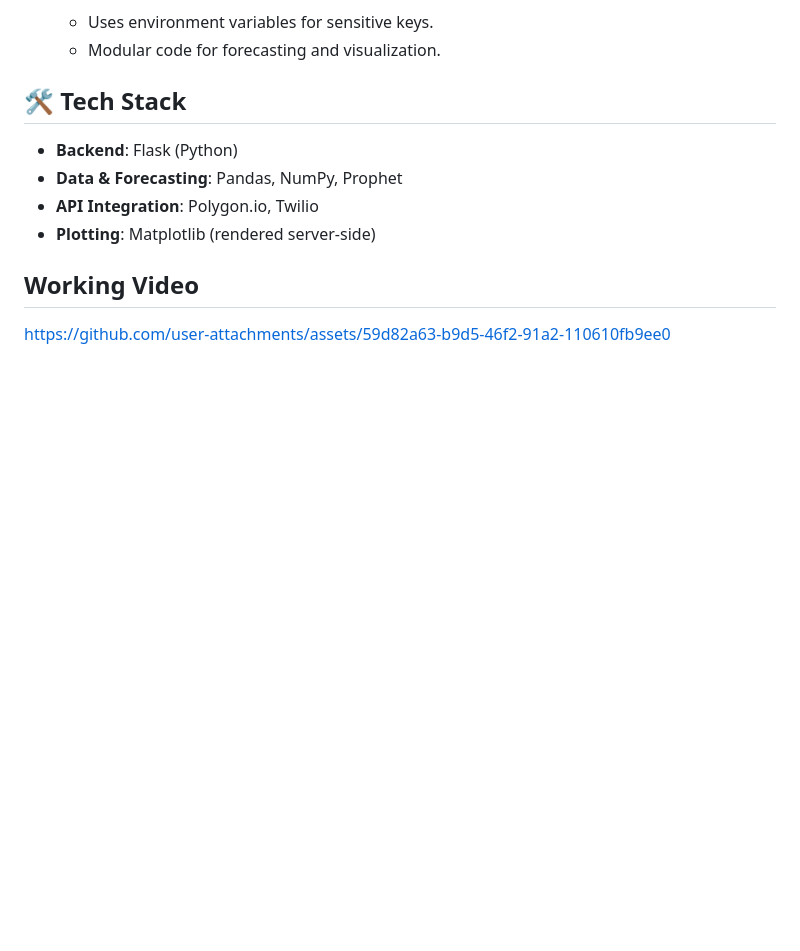
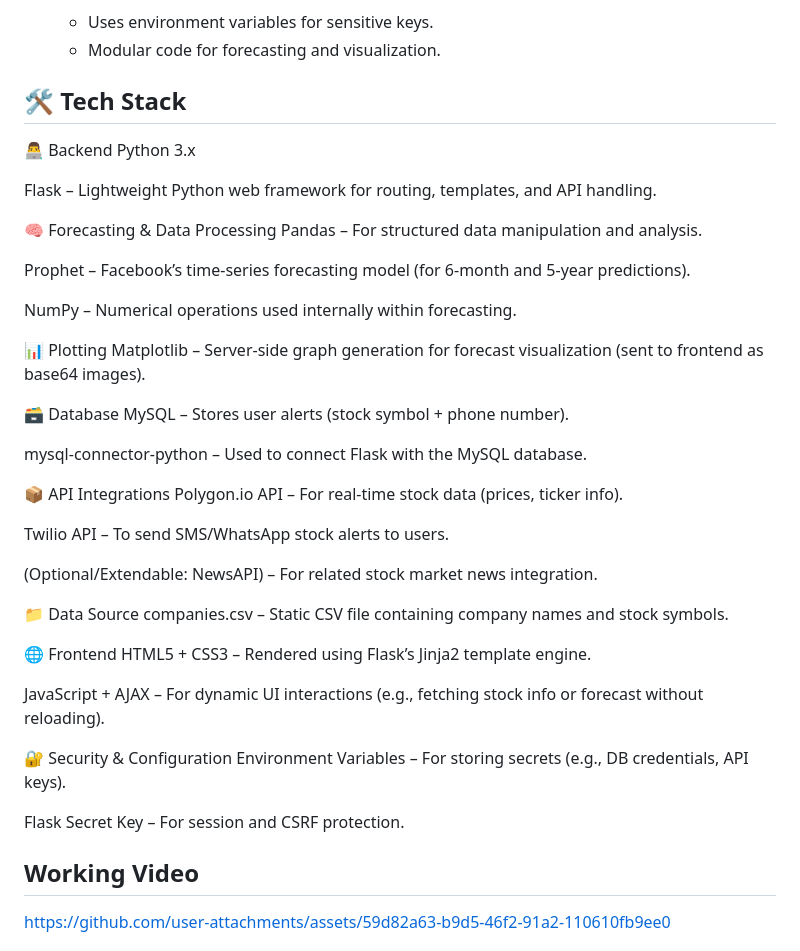
Before and after one commit to AaryaButolia11/StockWise-AI-Powered-Stock-Forecasts-Alerts, a Markdown page: README.md, the part around the change. Drawn GitHub-style; blank space fills up the shorter version.

```diff
--- a/README.md
+++ b/README.md
@@ -20,11 +20,45 @@ This Flask-based web application allows users to select a US stock out of S&P 50
   - Modular code for forecasting and visualization.
 
 ## 🛠 Tech Stack
+👨‍💻 Backend
+Python 3.x
 
-- **Backend**: Flask (Python)
-- **Data & Forecasting**: Pandas, NumPy, Prophet
-- **API Integration**: Polygon.io, Twilio
-- **Plotting**: Matplotlib (rendered server-side)
+Flask – Lightweight Python web framework for routing, templates, and API handling.
+
+🧠 Forecasting & Data Processing
+Pandas – For structured data manipulation and analysis.
+
+Prophet – Facebook’s time-series forecasting model (for 6-month and 5-year predictions).
+
+NumPy – Numerical operations used internally within forecasting.
+
+📊 Plotting
+Matplotlib – Server-side graph generation for forecast visualization (sent to frontend as base64 images).
+
+🗃 Database
+MySQL – Stores user alerts (stock symbol + phone number).
+
+mysql-connector-python – Used to connect Flask with the MySQL database.
+
+📦 API Integrations
+Polygon.io API – For real-time stock data (prices, ticker info).
+
+Twilio API – To send SMS/WhatsApp stock alerts to users.
+
+(Optional/Extendable: NewsAPI) – For related stock market news integration.
+
+📁 Data Source
+companies.csv – Static CSV file containing company names and stock symbols.
+
+🌐 Frontend
+HTML5 + CSS3 – Rendered using Flask’s Jinja2 template engine.
+
+JavaScript + AJAX – For dynamic UI interactions (e.g., fetching stock info or forecast without reloading).
+
+🔐 Security & Configuration
+Environment Variables – For storing secrets (e.g., DB credentials, API keys).
+
+Flask Secret Key – For session and CSRF protection.
 
 ## Working Video
 
```
